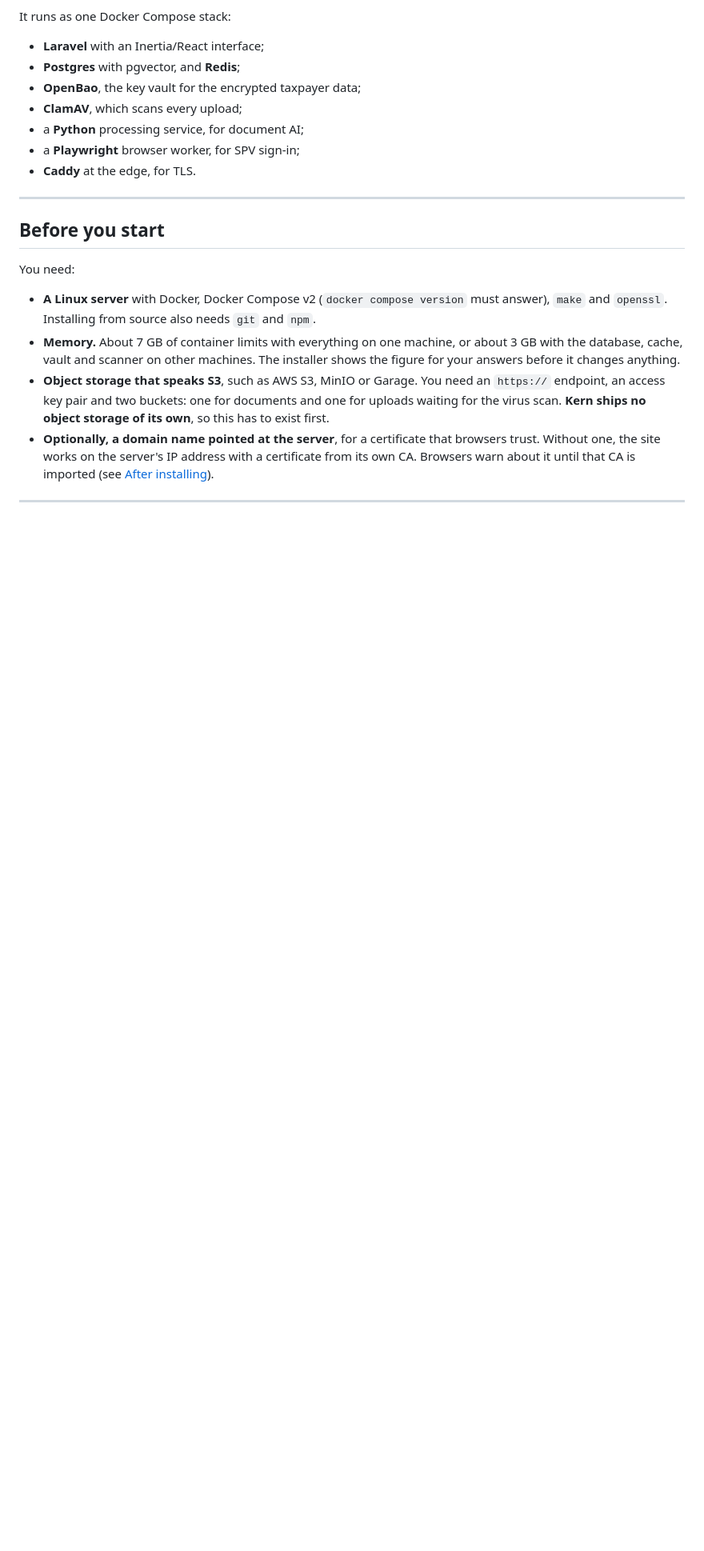
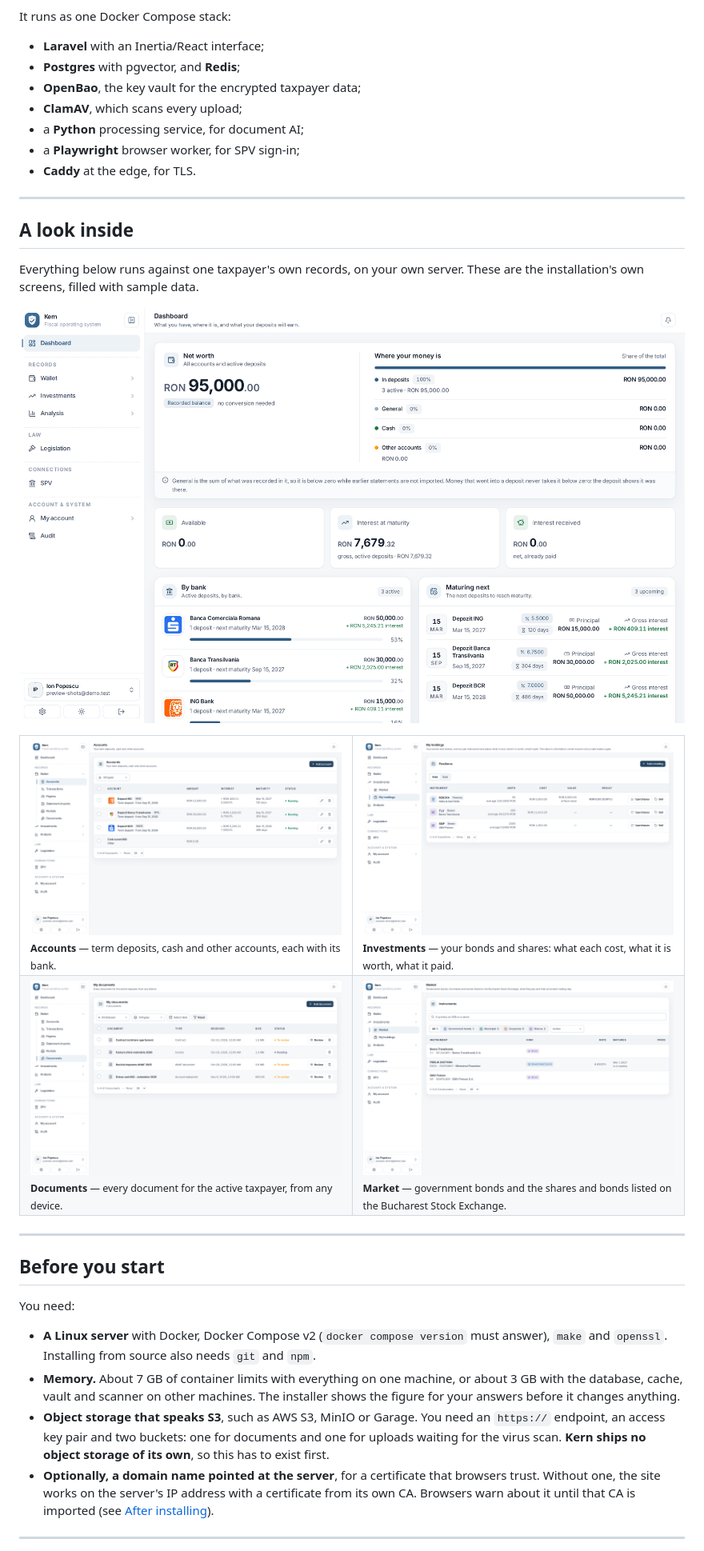
Before and after one commit to pack-a-kern/kern, a Markdown page: README.md, the part around one of its changes. Shown at 80% size. Drawn GitHub-style; pictures changed too: docs/screenshots/dashboard.png (added), docs/screenshots/deposits.png (added), docs/screenshots/documents.png (added); blank space fills up the shorter version.

Commit message:
A README that shows the app and maps its packages
Add a "look inside" to the top of the README — the dashboard, the accounts and term deposits, the
investment holdings, the documents and the market — captured from the installation's own screens
filled with sample data, so someone deciding whether to run it sees what it is before the install
steps. And a "Packages" table that links each of the seven packages to its own directory with a
one-line description, since the repository is a modular monolith and the package READMEs are where
the detail lives.

```diff
--- a/README.md
+++ b/README.md
@@ -12,6 +12,40 @@ It runs as one Docker Compose stack:
 - a **Python** processing service, for document AI;
 - a **Playwright** browser worker, for SPV sign-in;
 - **Caddy** at the edge, for TLS.
+
+---
+
+## A look inside
+
+Everything below runs against one taxpayer's own records, on your own server. These are the
+installation's own screens, filled with sample data.
+
+<p align="center">
+  <img src="docs/screenshots/dashboard.png" alt="Kern dashboard — net worth, deposits by bank, and interest to come" width="920">
+</p>
+
+<table>
+  <tr>
+    <td width="50%" valign="top">
+      <img src="docs/screenshots/deposits.png" alt="Accounts and term deposits, each with its bank"><br>
+      <sub><b>Accounts</b> — term deposits, cash and other accounts, each with its bank.</sub>
+    </td>
+    <td width="50%" valign="top">
+      <img src="docs/screenshots/holdings.png" alt="Investment holdings of shares and government bonds"><br>
+      <sub><b>Investments</b> — your bonds and shares: what each cost, what it is worth, what it paid.</sub>
+    </td>
+  </tr>
+  <tr>
+    <td width="50%" valign="top">
+      <img src="docs/screenshots/documents.png" alt="The document inbox for the active taxpayer"><br>
+      <sub><b>Documents</b> — every document for the active taxpayer, from any device.</sub>
+    </td>
+    <td width="50%" valign="top">
+      <img src="docs/screenshots/market.png" alt="The market: BVB-listed shares and bonds, and government bonds"><br>
+      <sub><b>Market</b> — government bonds and the shares and bonds listed on the Bucharest Stock Exchange.</sub>
+    </td>
+  </tr>
+</table>
 
 ---
 
```
Also changed, not shown: other parts of README.md (+18 -0 lines).
